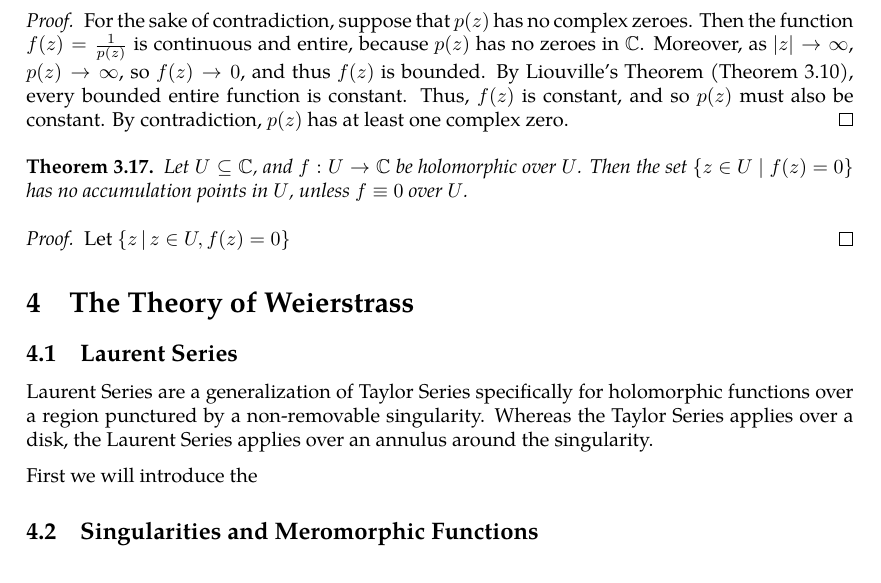
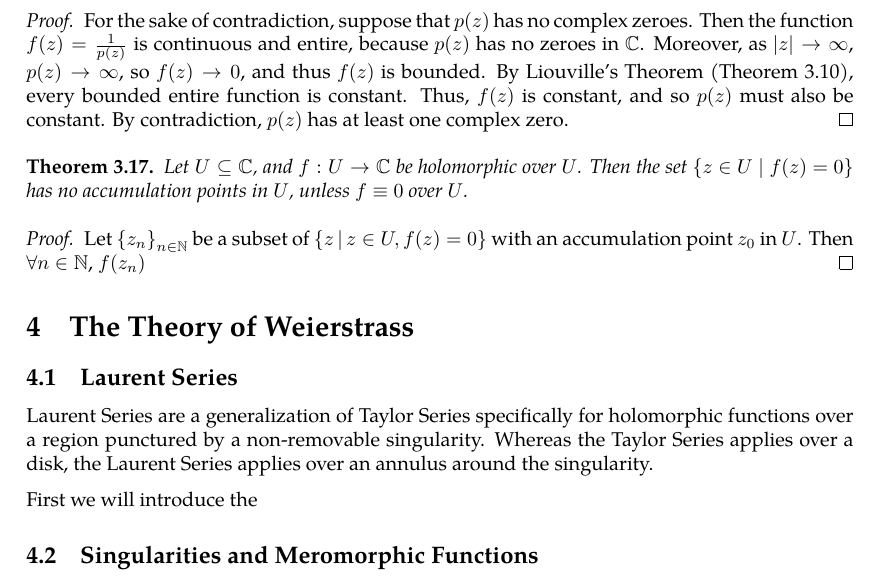
Before and after one commit to slipperking/complex-analysis-latex, a LaTeX document (main.tex): part of page 36 of 36, cut so that both start at the same text. Compiled offline with pdfLaTeX.

Commit message:
overleaf_to_git (Mon Jun  2 23:05:18 2025 -0700): update main.tex from r6824 to r6829

```diff
--- a/main.tex
+++ b/main.tex
@@ -938,7 +938,7 @@ We will introduce a fundamental application of Liouville's Theorem (\autoref{thm
     Let \(U\subseteq\mathbb{C}\), and \(f:U\to\mathbb{C}\) be holomorphic over \(U\). Then the set \(\cbraces{z\in U\mid f(z)=0}\) has no accumulation points in \(U\), unless \(f\equiv0\) over \(U\).
 \end{theorem}
 \begin{proof}
-    Let \(\cbraces{z}{z\in U,f(z)=0}\)
+    Let \(\cbraces{z_n}_{n\in\mathbb{N}}\) be a subset of \(\cbraces{z}{z\in U,f(z)=0}\) with an accumulation point \(z_0\) in \(U\). Then \(\forall n\in\mathbb{N}\), \(f\paren{z_n}\)
 \end{proof}
 \section{The Theory of Weierstrass}
 \subsection{Laurent Series}
```
